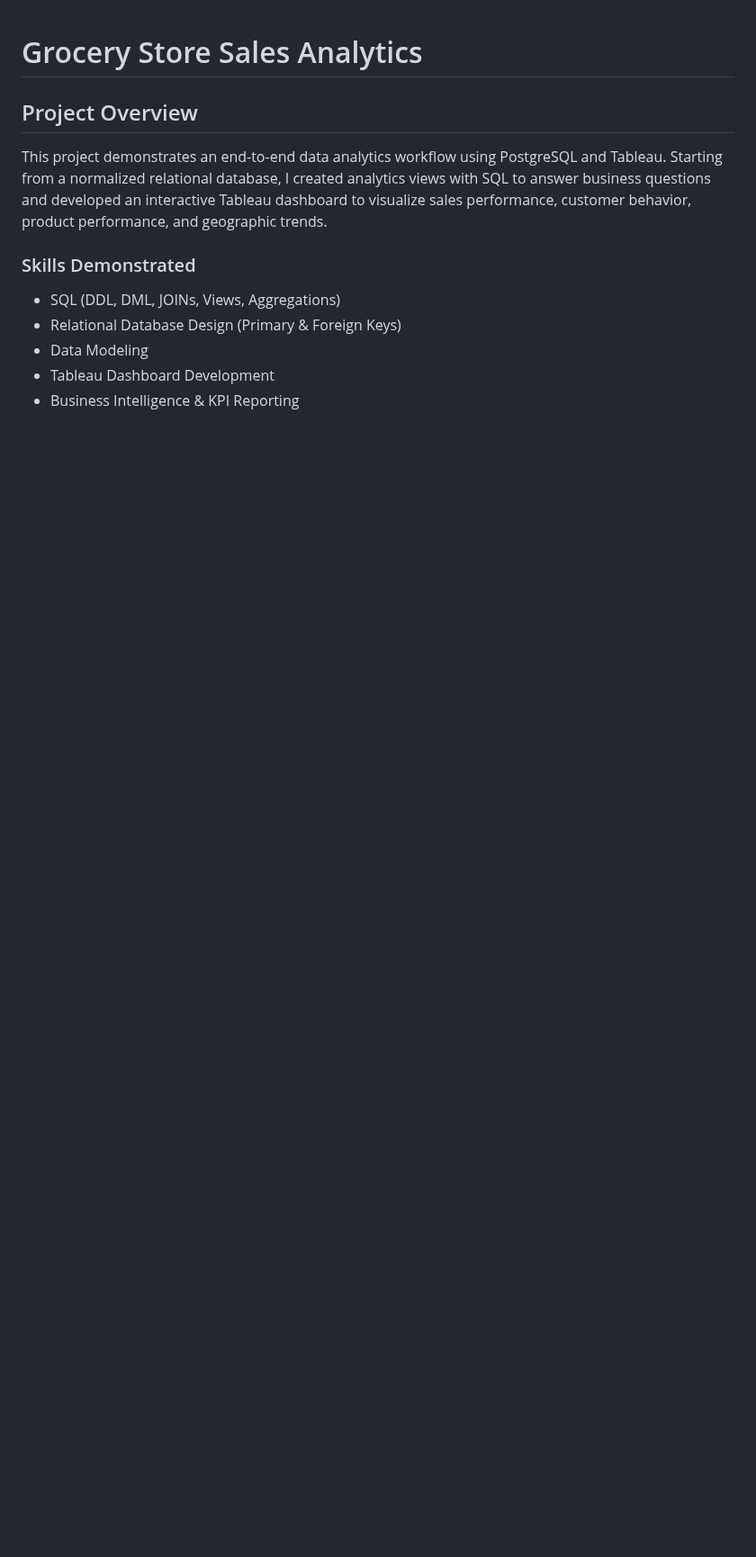
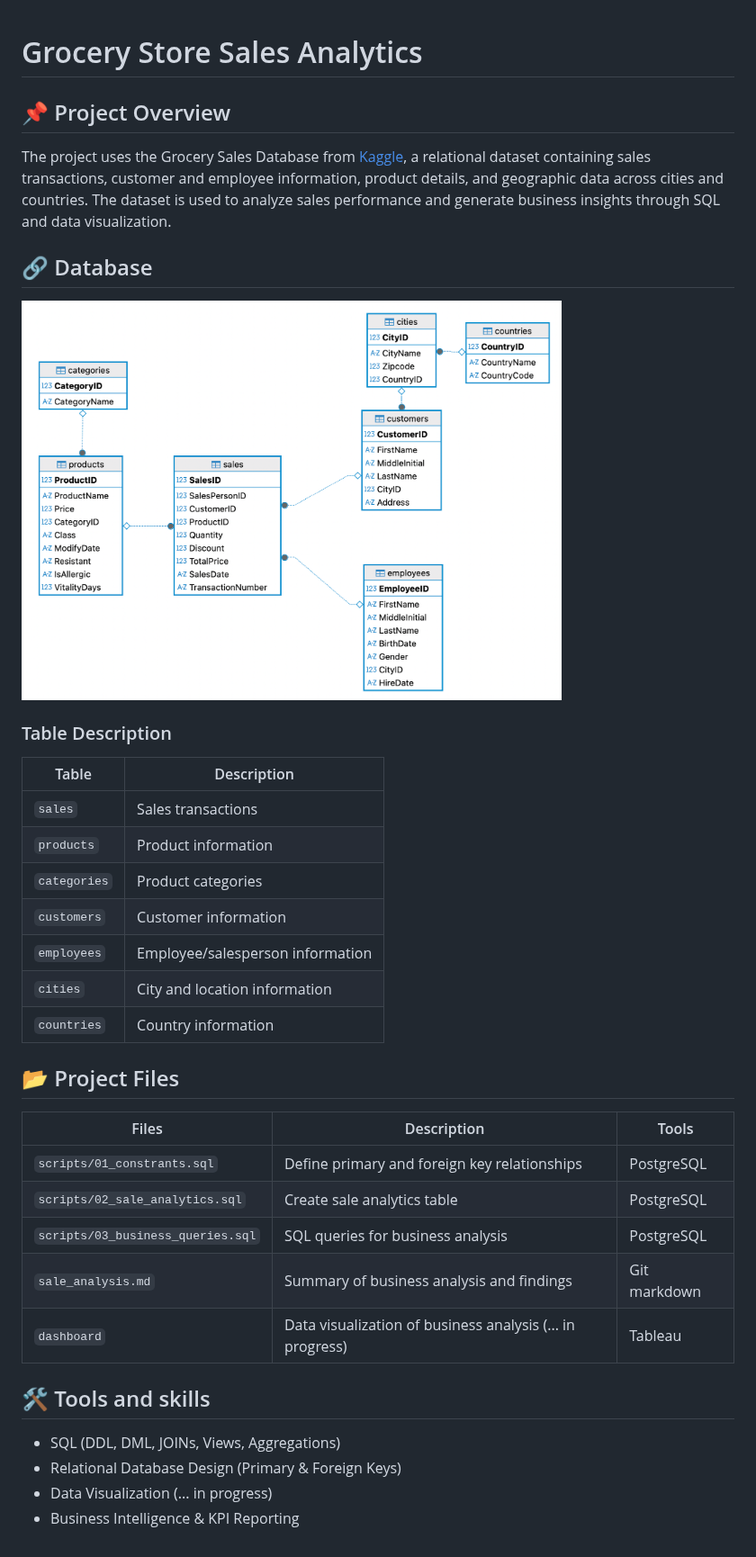
Before and after one commit to jennynguyen1908/grocery-store-sql, a Markdown page: readme.md, the part around the change. Shown at 90% size. GitHub-like rendering; pictures changed too: relationship_diagram.png (added); blank space fills up the shorter version.

```diff
--- a/readme.md
+++ b/readme.md
@@ -1,13 +1,35 @@
 # Grocery Store Sales Analytics
 
-## Project Overview
+## 📌 Project Overview
 
-This project demonstrates an end-to-end data analytics workflow using PostgreSQL and Tableau. Starting from a normalized relational database, I created analytics views with SQL to answer business questions and developed an interactive Tableau dashboard to visualize sales performance, customer behavior, product performance, and geographic trends.
+The project uses the Grocery Sales Database from [Kaggle](https://www.kaggle.com/datasets/andrexibiza/grocery-sales-dataset), a relational dataset containing sales transactions, customer and employee information, product details, and geographic data across cities and countries. The dataset is used to analyze sales performance and generate business insights through SQL and data visualization.
 
-### Skills Demonstrated
+## 🔗 Database
+<img src="relationship_diagram.png" alt="Alt Text" width="600" height="450">
+
+### Table Description
+| Table        | Description                      |
+| ------------ | -------------------------------- |
+| `sales`      | Sales transactions               |
+| `products`   | Product information              |
+| `categories` | Product categories               |
+| `customers`  | Customer information             |
+| `employees`  | Employee/salesperson information |
+| `cities`     | City and location information    |
+| `countries`  | Country information              |
+
+## 📂 Project Files
+| Files | Description| Tools |
+| ------| -----------| -----------------|
+|`scripts/01_constrants.sql`| Define primary and foreign key relationships | PostgreSQL |
+|`scripts/02_sale_analytics.sql`| Create sale analytics table | PostgreSQL |
+|`scripts/03_business_queries.sql`| SQL queries for business analysis | PostgreSQL |
+|`sale_analysis.md`| Summary of business analysis and findings | Git markdown |
+| `dashboard` | Data visualization of business analysis (... in progress) | Tableau |
+
+## 🛠️ Tools and skills
 
 - SQL (DDL, DML, JOINs, Views, Aggregations)
 - Relational Database Design (Primary & Foreign Keys)
-- Data Modeling
-- Tableau Dashboard Development
+- Data Visualization (... in progress)
 - Business Intelligence & KPI Reporting
```
